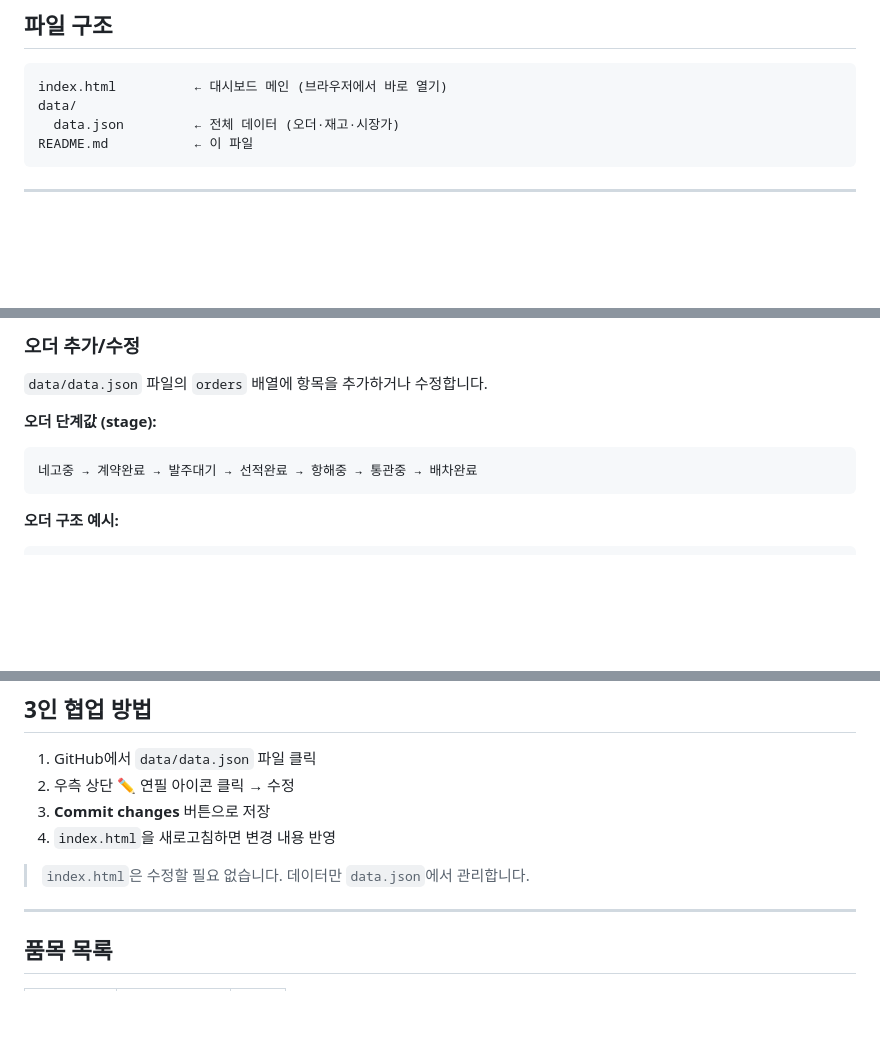
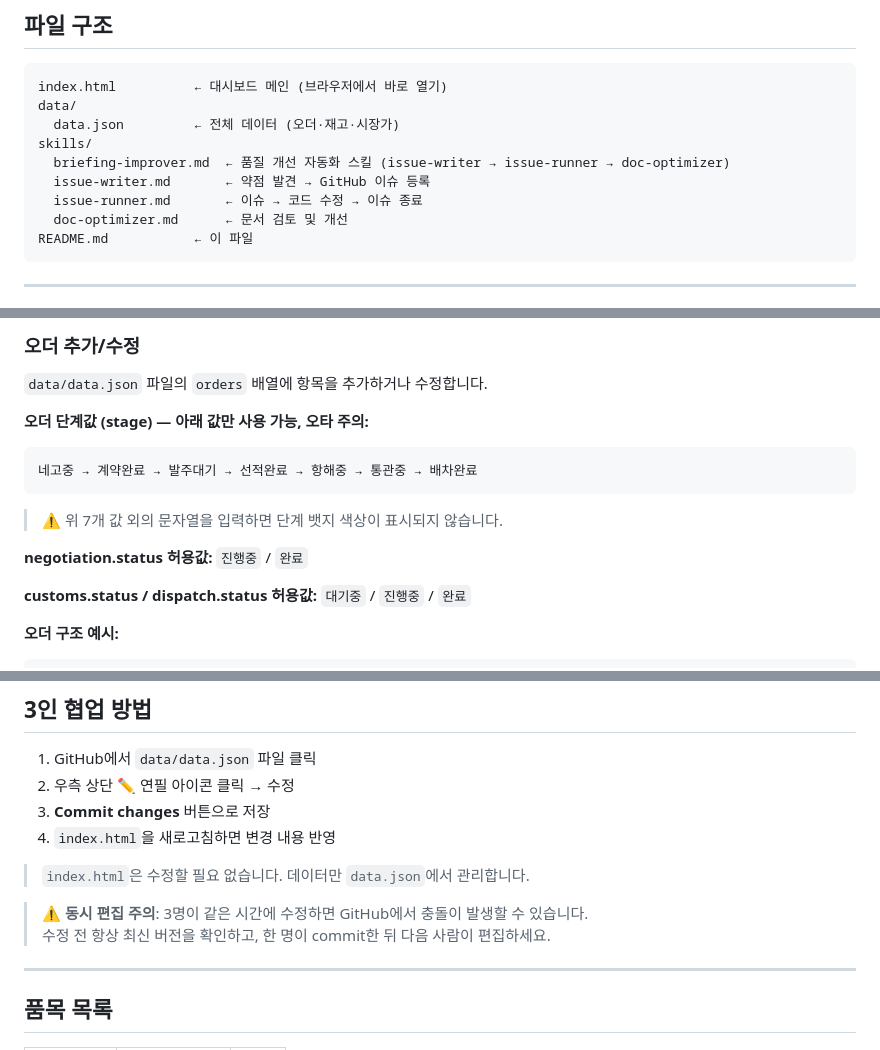
Before and after one commit to dsrcorp1-jpg/2, a Markdown page: README.md, 3 parts joined by grey strips. GitHub-like rendering; blank space fills up the shorter version.

Commit message:
Docs: add skills dir, stage allowed values, concurrent edit warning

````diff
--- a/README.md
+++ b/README.md
@@ -11,6 +11,11 @@
 index.html          ← 대시보드 메인 (브라우저에서 바로 열기)
 data/
   data.json         ← 전체 데이터 (오더·재고·시장가)
+skills/
+  briefing-improver.md  ← 품질 개선 자동화 스킬 (issue-writer → issue-runner → doc-optimizer)
+  issue-writer.md       ← 약점 발견 → GitHub 이슈 등록
+  issue-runner.md       ← 이슈 → 코드 수정 → 이슈 종료
+  doc-optimizer.md      ← 문서 검토 및 개선
 README.md           ← 이 파일
 ```
 
@@ -52,10 +57,15 @@ Live Server 확장 설치 후 `index.html` 우클릭 → **Open with Live Server
 ### 오더 추가/수정
 `data/data.json` 파일의 `orders` 배열에 항목을 추가하거나 수정합니다.
 
-**오더 단계값 (stage):**
+**오더 단계값 (stage) — 아래 값만 사용 가능, 오타 주의:**
 ```
 네고중 → 계약완료 → 발주대기 → 선적완료 → 항해중 → 통관중 → 배차완료
 ```
+> ⚠️ 위 7개 값 외의 문자열을 입력하면 단계 뱃지 색상이 표시되지 않습니다.
+
+**negotiation.status 허용값:** `진행중` / `완료`
+
+**customs.status / dispatch.status 허용값:** `대기중` / `진행중` / `완료`
 
 **오더 구조 예시:**
 ```json
@@ -139,6 +149,9 @@ Live Server 확장 설치 후 `index.html` 우클릭 → **Open with Live Server
 
 > `index.html`은 수정할 필요 없습니다. 데이터만 `data.json`에서 관리합니다.
 
+> ⚠️ **동시 편집 주의**: 3명이 같은 시간에 수정하면 GitHub에서 충돌이 발생할 수 있습니다.
+> 수정 전 항상 최신 버전을 확인하고, 한 명이 commit한 뒤 다음 사람이 편집하세요.
+
 ---
 
 ## 품목 목록
````
